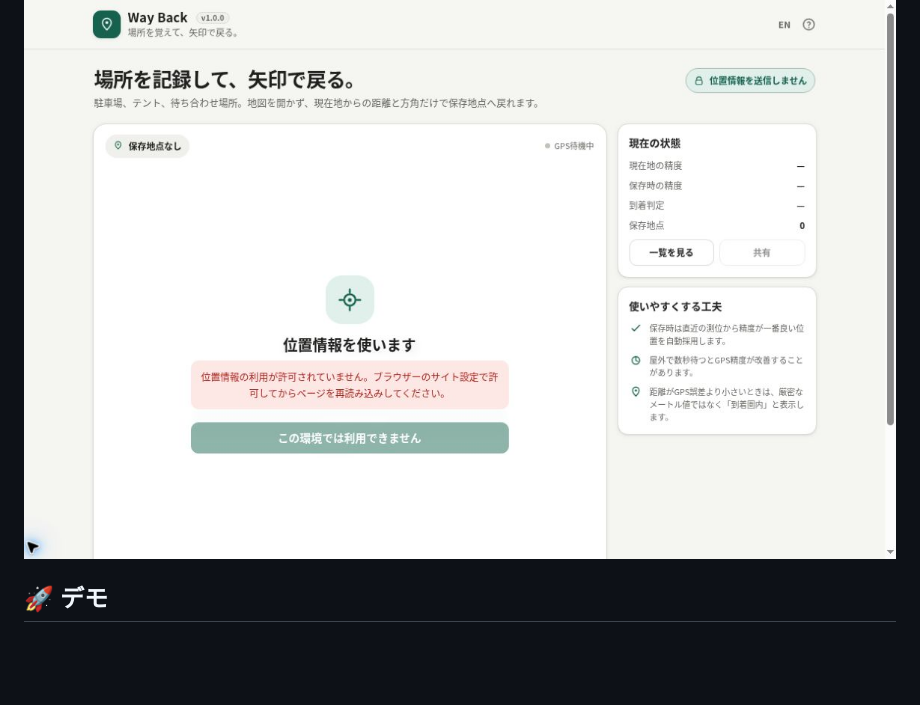
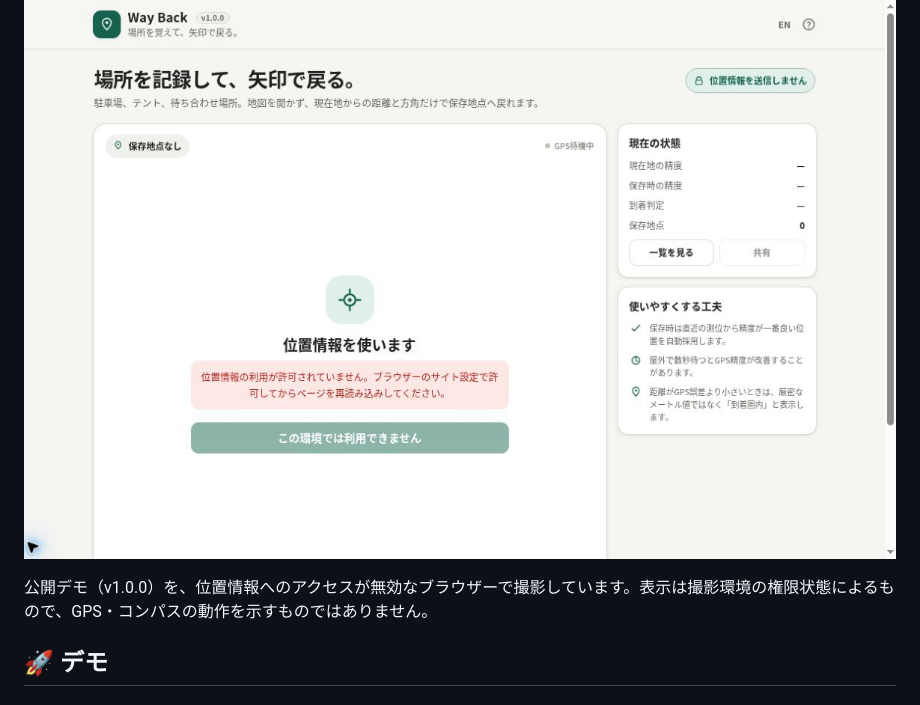
Before and after one commit to ttomohisa/htmlapps-way-back, a Markdown page: README.ja.md, the part around the change. Drawn GitHub-style; blank space fills up the shorter version.

```diff
--- a/README.ja.md
+++ b/README.ja.md
@@ -9,6 +9,8 @@
 Way Back は、現在地を保存して、地図を開かず **大きな矢印と直線距離だけで戻る**ためのスマホ向け単一HTMLアプリです。アカウントやインストールは不要です。
 
 ![アプリ画面](assets/screenshot.png)
+
+公開デモ（v1.0.0）を、位置情報へのアクセスが無効なブラウザーで撮影しています。表示は撮影環境の権限状態によるもので、GPS・コンパスの動作を示すものではありません。
 
 ## 🚀 デモ
 
```
Also changed, not shown: README.md (+2 -0 lines).
